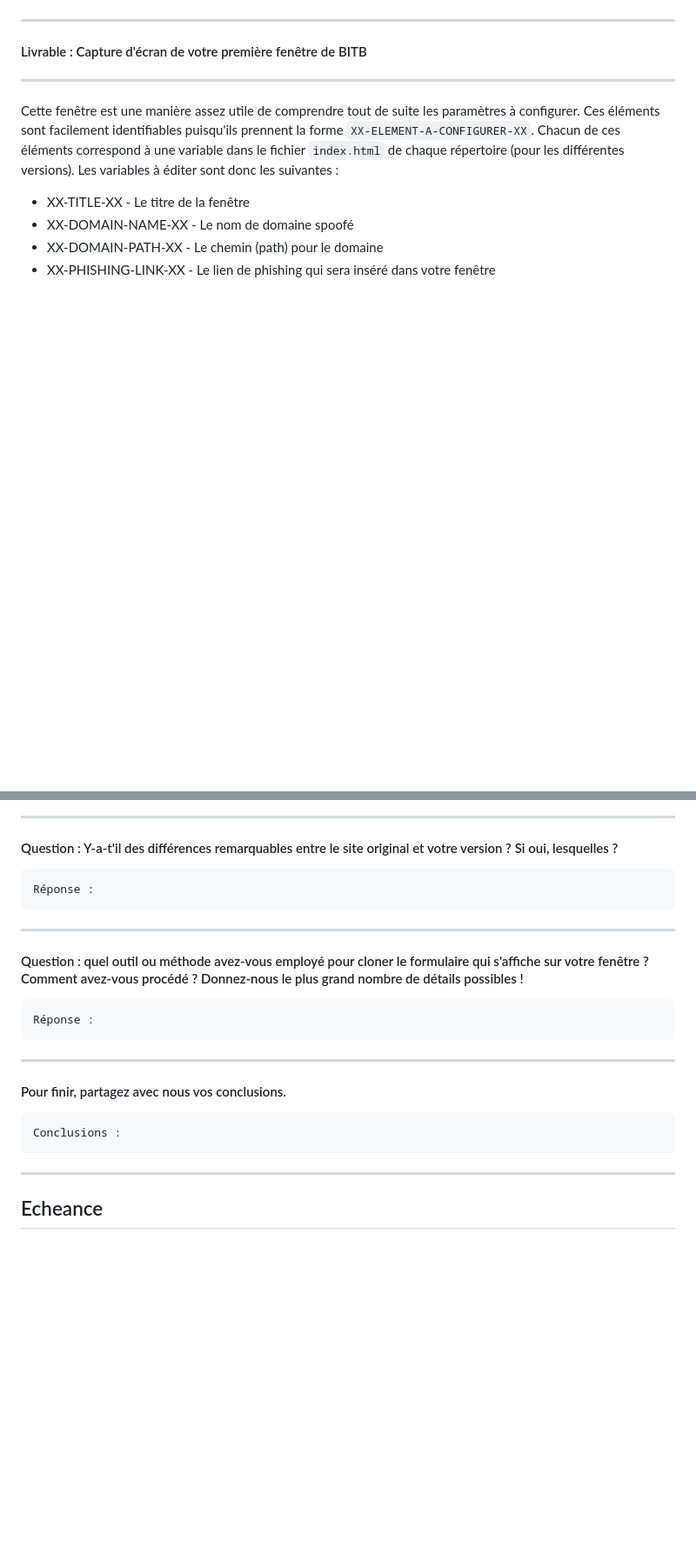
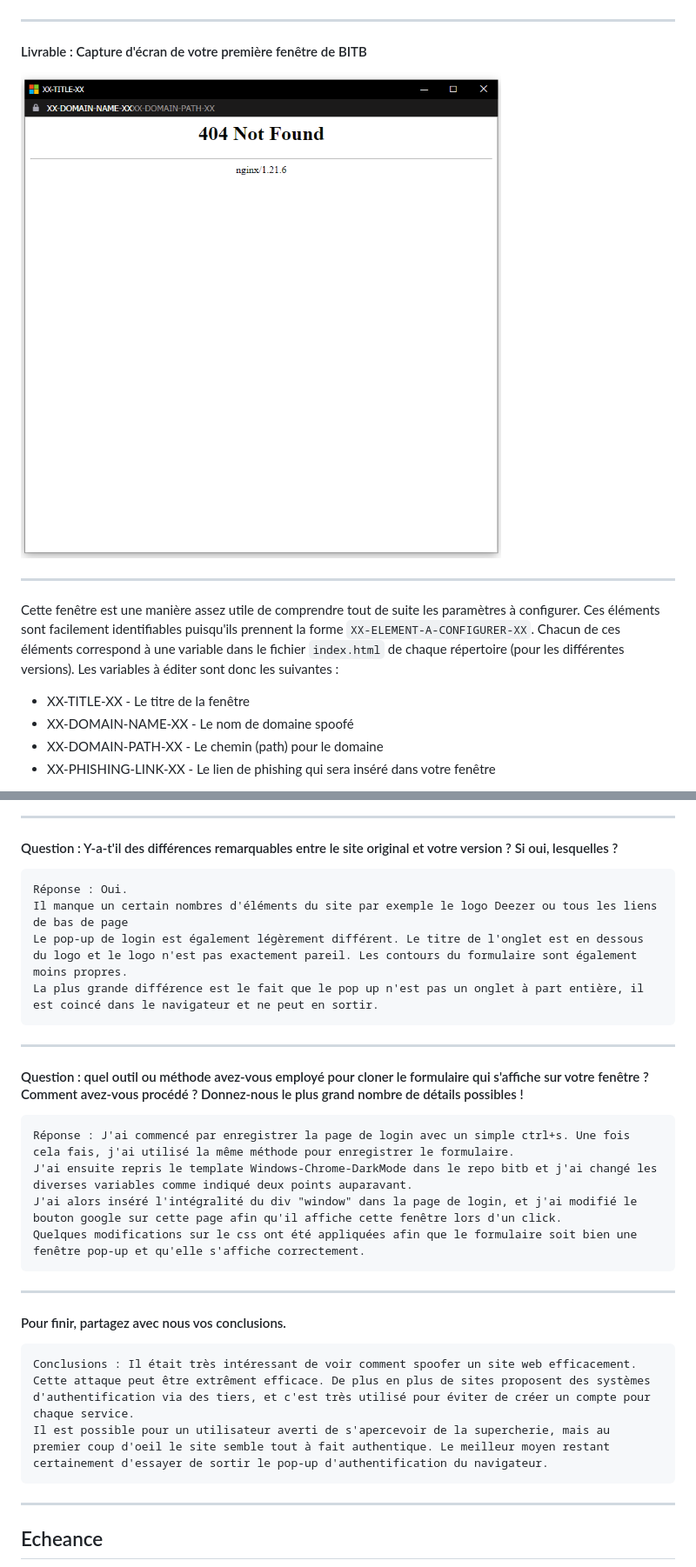
Before and after one commit to arubinst/Teaching-HEIGVD-SEN-2022-Laboratoire-BITB, a Markdown page: README.md, 2 parts joined by grey strips. Shown: that part at 87% size. Rendered like a GitHub page; pictures changed too: images/bitb_1.png (added); blank space fills up the shorter version.

Commit message:
fin

````diff
--- a/README.md
+++ b/README.md
@@ -76,6 +76,9 @@ Voici ce que j’obtiens comme résultat. Cette fenêtre est "flottante"; je peu
 
 ---
 #### Livrable : Capture d'écran de votre première fenêtre de BITB
+
+![](images/bitb_1.png)
+
 ---
 
 Cette fenêtre est une manière assez utile de comprendre tout de suite les paramètres à configurer. Ces éléments sont facilement identifiables puisqu'ils prennent la forme ```XX-ELEMENT-A-CONFIGURER-XX```. Chacun de ces éléments correspond à une variable dans le fichier ```index.html``` de chaque répertoire (pour les différentes versions). Les variables à éditer sont donc les suivantes :
@@ -119,21 +137,29 @@ Réponse :
 #### Question : Y-a-t'il des différences remarquables entre le site original et votre version ? Si oui, lesquelles ?
 
 ```
-Réponse :
+Réponse : Oui.
+Il manque un certain nombres d'éléments du site par exemple le logo Deezer ou tous les liens de bas de page
+Le pop-up de login est également légèrement différent. Le titre de l'onglet est en dessous du logo et le logo n'est pas exactement pareil. Les contours du formulaire sont également moins propres.
+La plus grande différence est le fait que le pop up n'est pas un onglet à part entière, il est coincé dans le navigateur et ne peut en sortir.
 ```
 
 ---
 #### Question : quel outil ou méthode avez-vous employé pour cloner le formulaire qui s'affiche sur votre fenêtre ? Comment avez-vous procédé ? Donnez-nous le plus grand nombre de détails possibles !
 
 ```
-Réponse :
+Réponse : J'ai commencé par enregistrer la page de login avec un simple ctrl+s. Une fois cela fais, j'ai utilisé la même méthode pour enregistrer le formulaire.
+J'ai ensuite repris le template Windows-Chrome-DarkMode dans le repo bitb et j'ai changé les diverses variables comme indiqué deux points auparavant.
+J'ai alors inséré l'intégralité du div "window" dans la page de login, et j'ai modifié le bouton google sur cette page afin qu'il affiche cette fenêtre lors d'un click.
+Quelques modifications sur le css ont été appliquées afin que le formulaire soit bien une fenêtre pop-up et qu'elle s'affiche correctement.
 ```
 
 ---
 #### Pour finir, partagez avec nous vos conclusions.
 
 ```
-Conclusions :
+Conclusions : Il était très intéressant de voir comment spoofer un site web efficacement.
+Cette attaque peut être extrêment efficace. De plus en plus de sites proposent des systèmes d'authentification via des tiers, et c'est très utilisé pour éviter de créer un compte pour chaque service.
+Il est possible pour un utilisateur averti de s'apercevoir de la supercherie, mais au premier coup d'oeil le site semble tout à fait authentique. Le meilleur moyen restant certainement d'essayer de sortir le pop-up d'authentification du navigateur.
 ```
 ---
 
````
Also changed, not shown: other parts of README.md (+15 -0 lines), images/fake.png (added), images/original.png (added).
